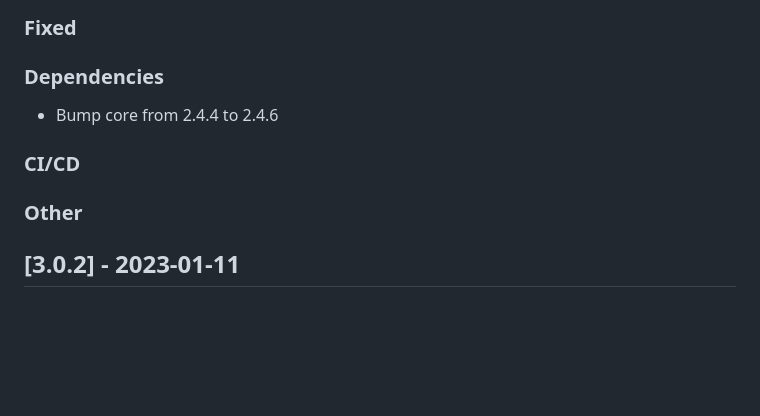
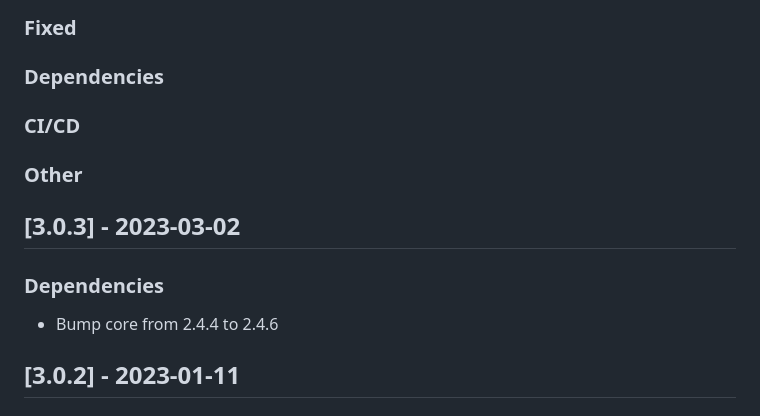
Before and after one commit to cicirello/rho-mu, a Markdown page: CHANGELOG.md, the part around the change. Rendered like a GitHub page; blank space fills up the shorter version.

Commit message:
Update CHANGELOG.md
Signed-off-by: Vincent A. Cicirello <cicirello@users.noreply.github.com>

```diff
--- a/CHANGELOG.md
+++ b/CHANGELOG.md
@@ -17,11 +17,16 @@ and this project adheres to [Semantic Versioning](https://semver.org/spec/v2.0.0
 ### Fixed
 
 ### Dependencies
-* Bump core from 2.4.4 to 2.4.6
 
 ### CI/CD
 
 ### Other
+
+
+## [3.0.3] - 2023-03-02
+
+### Dependencies
+* Bump core from 2.4.4 to 2.4.6
 
 
 ## [3.0.2] - 2023-01-11
```
